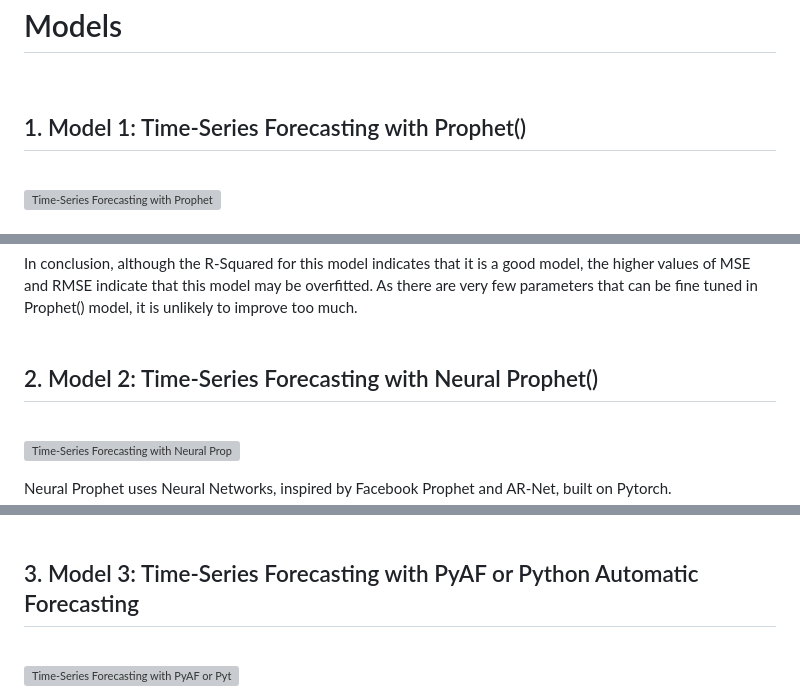
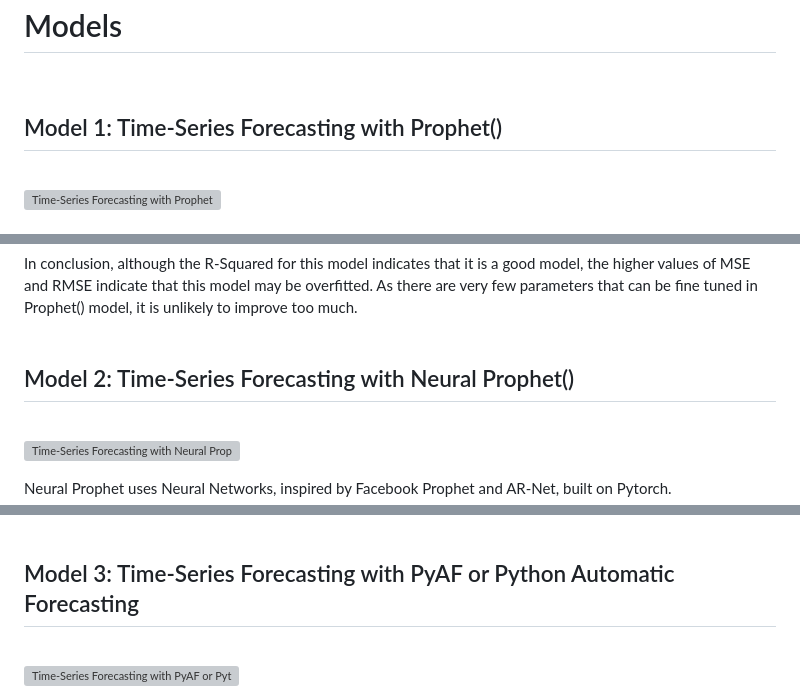
Before and after one commit to reidema/Price_Forecasting_Models, a Markdown page: README.md, 3 parts joined by grey strips. Drawn GitHub-style; grey boxes are pictures that could not be loaded.

Commit message:
Update README.md
Updated list problem.

```diff
--- a/README.md
+++ b/README.md
@@ -71,7 +71,7 @@ Sources:
 # Models
 <br />
 
-## 1. Model 1: Time-Series Forecasting with Prophet()
+## Model 1: Time-Series Forecasting with Prophet()
 <br />
 
 ![Time-Series Forecasting with Prophet](Images/Model%201%20-%20Prophet()%20Forecast%20Plot.png)
@@ -96,7 +96,7 @@ In conclusion, although the R-Squared for this model indicates that it is a good
 <br />
 <br />
 
-## 2. Model 2: Time-Series Forecasting with Neural Prophet()
+## Model 2: Time-Series Forecasting with Neural Prophet()
 <br />
 
 ![Time-Series Forecasting with Neural Prophet](Images/Model%202-%20Neural%20Prophet%20Forecast%20Plot.png)
@@ -131,7 +131,7 @@ In reviewing the Model 2 Forecast graph above, one can see that the forecast gra
 <br />
 <br />
 
-## 3. Model 3: Time-Series Forecasting with PyAF or Python Automatic Forecasting
+## Model 3: Time-Series Forecasting with PyAF or Python Automatic Forecasting
 <br />
 
 ![Time-Series Forecasting with PyAF or Python Automatic Forecasting](Images/Model%203%20-%20PyAF%20Forecast%20Plot.png)
```
